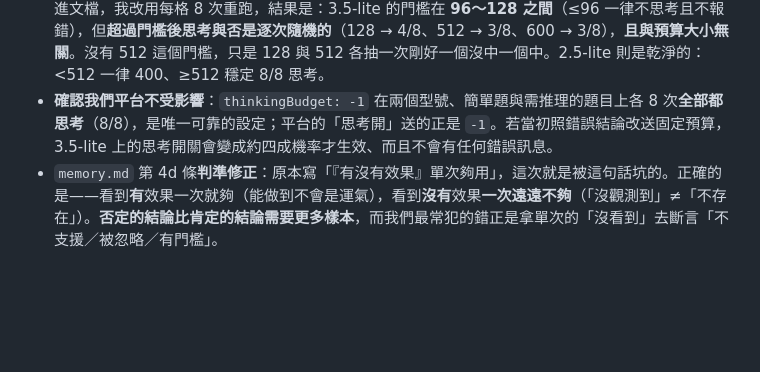
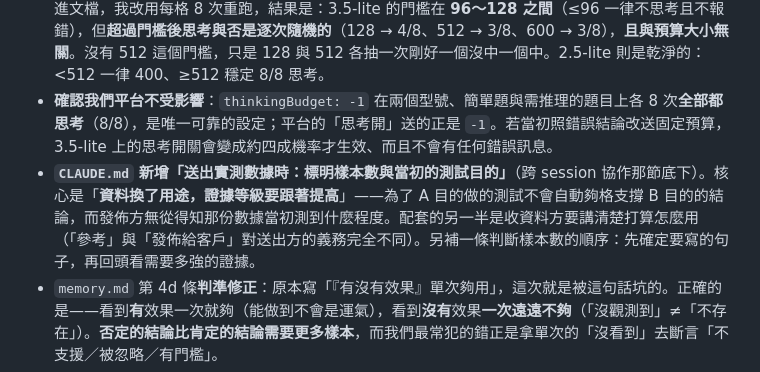
Before and after one commit to levilan/alibaba-model-demo, a Markdown page: update.md, the part around the change. GitHub-like rendering; blank space fills up the shorter version.

Commit message:
docs(CLAUDE): 送出實測數據要標明樣本數與當初的測試目的
核心是「資料換了用途，證據等級要跟著提高」——為了 A 目的做的測試不會
自動夠格支撐 B 目的的結論，而發佈方無從得知那份數據當初測到什麼程度。
flash-lite thinkingBudget 那次就是 n=1 對「確認開關會動」夠用、對「告訴
客戶門檻是 512」完全不夠。

配套的另一半是收資料方要講清楚打算怎麼用，以及判斷樣本數的順序：先確定
要寫的句子，再回頭看需要多強的證據。

Co-Authored-By: Claude Opus 5 (1M context) <noreply@anthropic.com>

```diff
--- a/update.md
+++ b/update.md
@@ -14,6 +14,7 @@
 - docs：補齊 `gemini-3.5-flash-lite` 與 `gemini-2.5-flash-lite` 的 `thinkingConfig` 對照（文檔站要的資料）。兩者思考都**預設關閉**，不帶 `thinkingConfig` 或 `budget=0` 時 `thoughtsTokenCount` 欄位不出現。
 - **fix（同日稍晚，推翻上一條的一半）**：上面那條原本寫「`thinkingBudget: 128` 在 3.5-lite 被靜默忽略、實務門檻約 512」——**是錯的**，每格只取樣一次的產物。文檔站沒有 key 無法複驗、決定先不寫進文檔，我改用每格 8 次重跑，結果是：3.5-lite 的門檻在 **96～128 之間**（≤96 一律不思考且不報錯），但**超過門檻後思考與否是逐次隨機的**（128 → 4/8、512 → 3/8、600 → 3/8），**且與預算大小無關**。沒有 512 這個門檻，只是 128 與 512 各抽一次剛好一個沒中一個中。2.5-lite 則是乾淨的：<512 一律 400、≥512 穩定 8/8 思考。
 - **確認我們平台不受影響**：`thinkingBudget: -1` 在兩個型號、簡單題與需推理的題目上各 8 次**全部都思考**（8/8），是唯一可靠的設定；平台的「思考開」送的正是 `-1`。若當初照錯誤結論改送固定預算，3.5-lite 上的思考開關會變成約四成機率才生效、而且不會有任何錯誤訊息。
+- **`CLAUDE.md` 新增「送出實測數據時：標明樣本數與當初的測試目的」**（跨 session 協作那節底下）。核心是「**資料換了用途，證據等級要跟著提高**」——為了 A 目的做的測試不會自動夠格支撐 B 目的的結論，而發佈方無從得知那份數據當初測到什麼程度。配套的另一半是收資料方要講清楚打算怎麼用（「參考」與「發佈給客戶」對送出方的義務完全不同）。另補一條判斷樣本數的順序：先確定要寫的句子，再回頭看需要多強的證據。
 - `memory.md` 第 4d 條**判準修正**：原本寫「『有沒有效果』單次夠用」，這次就是被這句話坑的。正確的是——看到**有**效果一次就夠（能做到不會是運氣），看到**沒有**效果**一次遠遠不夠**（「沒觀測到」≠「不存在」）。**否定的結論比肯定的結論需要更多樣本**，而我們最常犯的錯正是拿單次的「沒看到」去斷言「不支援／被忽略／有門檻」。
 - docs：`qwen3-vl` 只確認了「吃圖片輸入、走 OpenAI 相容的 `image_url` content part、data URI 可用」，其餘參數（解析度上限、多圖上限、影片輸入）**未測**，已明確告知文檔站不要引用。
 
```
